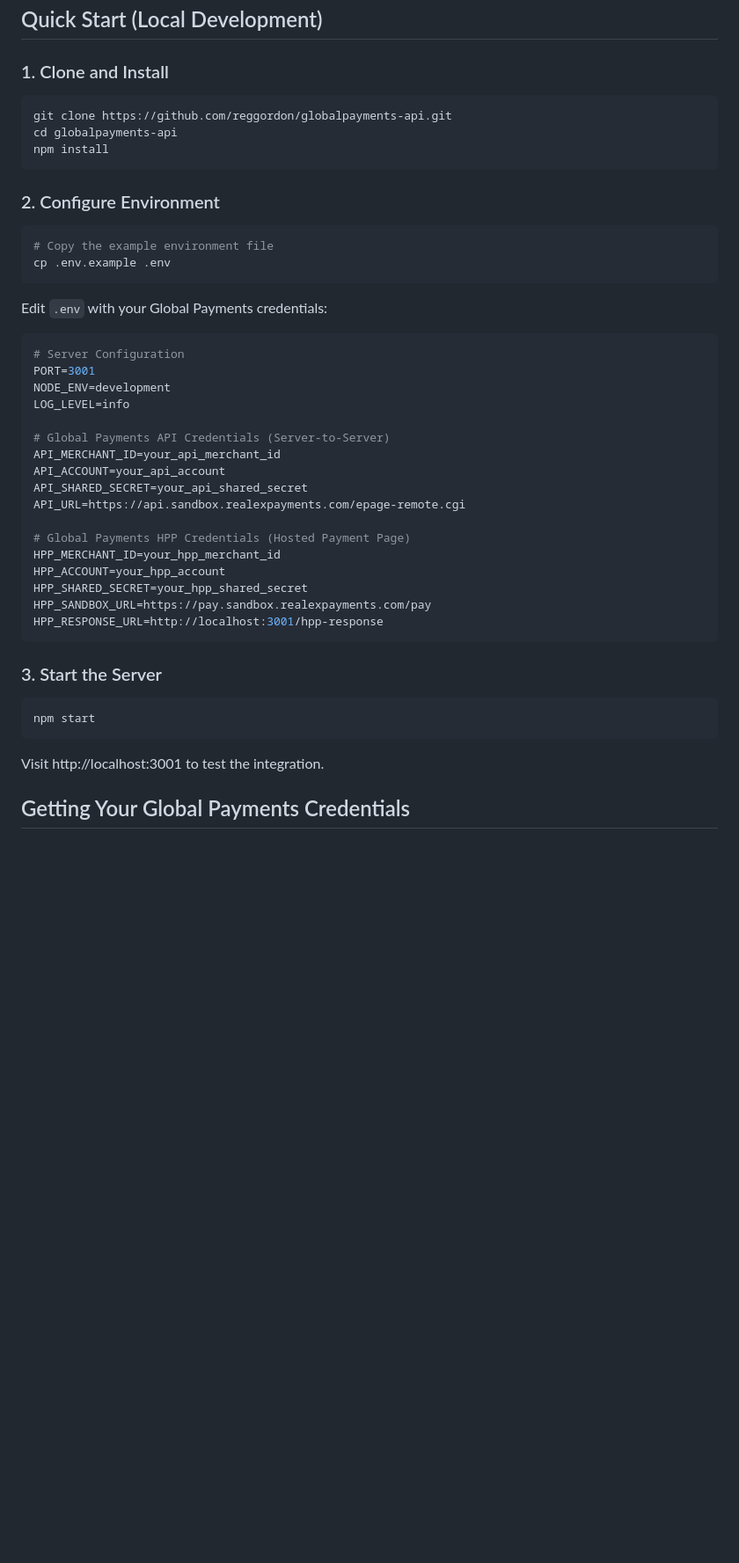
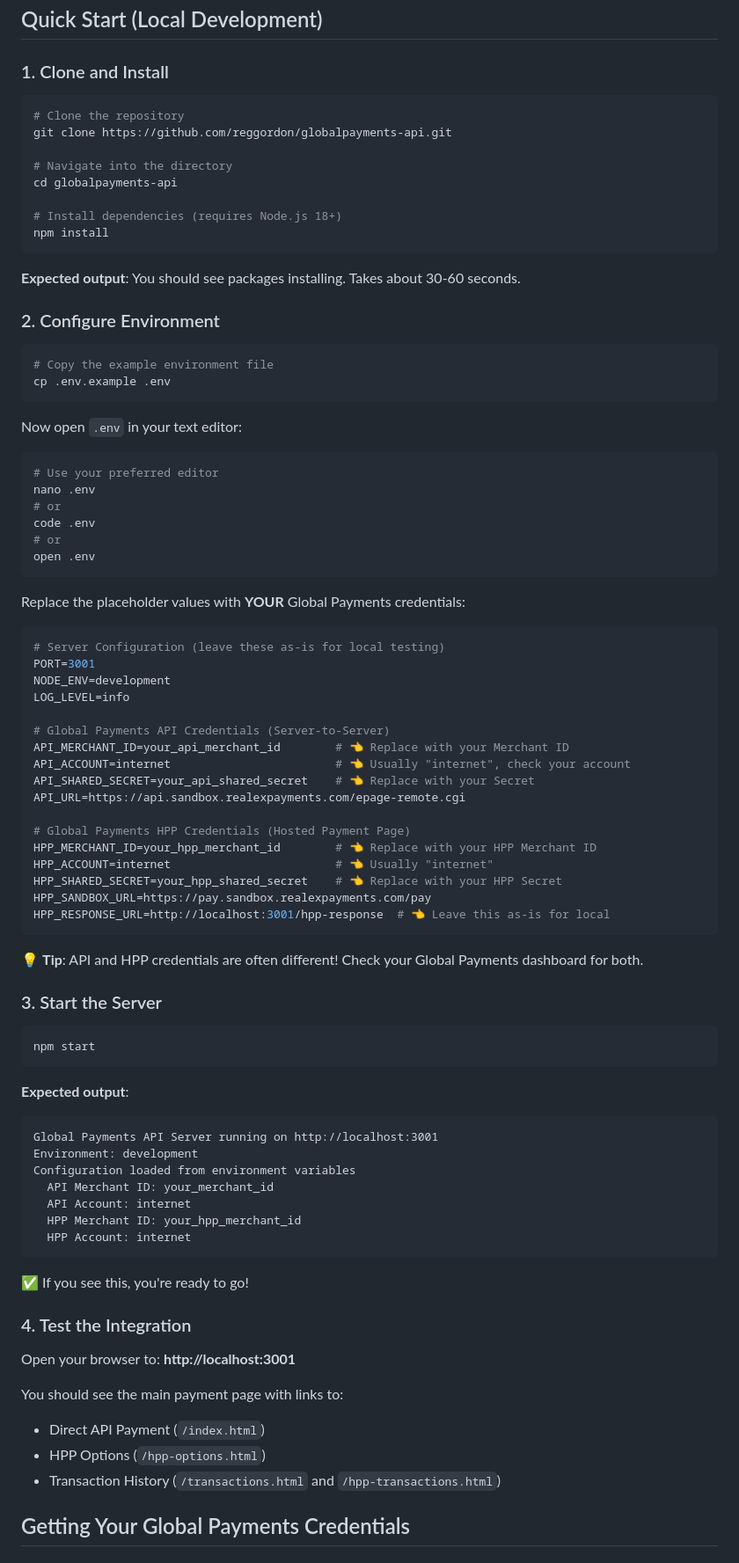
Before and after one commit to reggordon/globalpayments-api, a Markdown page: SETUP.md, the part around one of its changes. Shown at 88% size. Drawn GitHub-style; blank space fills up the shorter version.

````diff
--- a/SETUP.md
+++ b/SETUP.md
@@ -13,10 +13,17 @@ This guide will help you set up and deploy this Global Payments integration with
 ### 1. Clone and Install
 
 ```bash
+# Clone the repository
 git clone https://github.com/reggordon/globalpayments-api.git
+
+# Navigate into the directory
 cd globalpayments-api
+
+# Install dependencies (requires Node.js 18+)
 npm install
 ```
+
+**Expected output**: You should see packages installing. Takes about 30-60 seconds.
 
 ### 2. Configure Environment
 
@@ -25,27 +32,40 @@ npm install
 cp .env.example .env
 ```
 
-Edit `.env` with your Global Payments credentials:
+Now open `.env` in your text editor:
+
+```bash
+# Use your preferred editor
+nano .env
+# or
+code .env
+# or
+open .env
+```
+
+Replace the placeholder values with **YOUR** Global Payments credentials:
 
 ```env
-# Server Configuration
+# Server Configuration (leave these as-is for local testing)
 PORT=3001
 NODE_ENV=development
 LOG_LEVEL=info
 
 # Global Payments API Credentials (Server-to-Server)
-API_MERCHANT_ID=your_api_merchant_id
-API_ACCOUNT=your_api_account
-API_SHARED_SECRET=your_api_shared_secret
+API_MERCHANT_ID=your_api_merchant_id        # 👈 Replace with your Merchant ID
+API_ACCOUNT=internet                        # 👈 Usually "internet", check your account
+API_SHARED_SECRET=your_api_shared_secret    # 👈 Replace with your Secret
 API_URL=https://api.sandbox.realexpayments.com/epage-remote.cgi
 
 # Global Payments HPP Credentials (Hosted Payment Page)
-HPP_MERCHANT_ID=your_hpp_merchant_id
-HPP_ACCOUNT=your_hpp_account
-HPP_SHARED_SECRET=your_hpp_shared_secret
+HPP_MERCHANT_ID=your_hpp_merchant_id        # 👈 Replace with your HPP Merchant ID
+HPP_ACCOUNT=internet                        # 👈 Usually "internet"
+HPP_SHARED_SECRET=your_hpp_shared_secret    # 👈 Replace with your HPP Secret
 HPP_SANDBOX_URL=https://pay.sandbox.realexpayments.com/pay
-HPP_RESPONSE_URL=http://localhost:3001/hpp-response
+HPP_RESPONSE_URL=http://localhost:3001/hpp-response  # 👈 Leave this as-is for local
 ```
+
+💡 **Tip**: API and HPP credentials are often different! Check your Global Payments dashboard for both.
 
 ### 3. Start the Server
 
@@ -53,7 +73,27 @@ HPP_RESPONSE_URL=http://localhost:3001/hpp-response
 npm start
 ```
 
-Visit http://localhost:3001 to test the integration.
+**Expected output**:
+```
+Global Payments API Server running on http://localhost:3001
+Environment: development
+Configuration loaded from environment variables
+  API Merchant ID: your_merchant_id
+  API Account: internet
+  HPP Merchant ID: your_hpp_merchant_id
+  HPP Account: internet
+```
+
+✅ If you see this, you're ready to go!
+
+### 4. Test the Integration
+
+Open your browser to: **http://localhost:3001**
+
+You should see the main payment page with links to:
+- Direct API Payment (`/index.html`)
+- HPP Options (`/hpp-options.html`)
+- Transaction History (`/transactions.html` and `/hpp-transactions.html`)
 
 ## Getting Your Global Payments Credentials
 
````
Also changed, not shown: other parts of SETUP.md (+84 -9 lines), LOCAL_SETUP.md (added, +471 -0 lines), README.md (+4 -0 lines).
